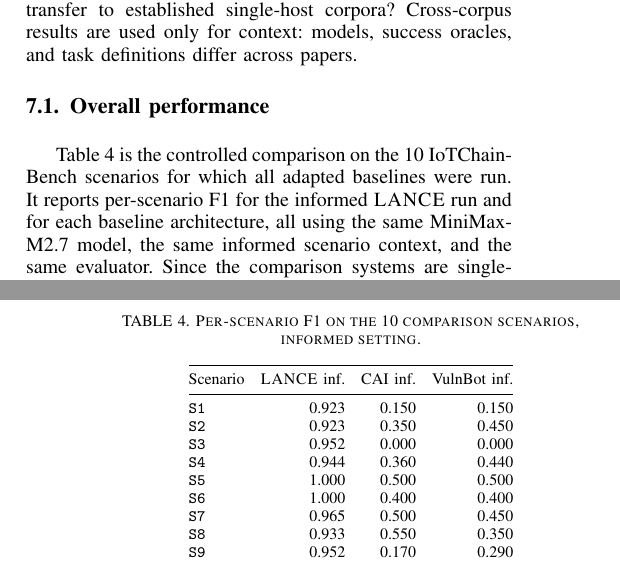
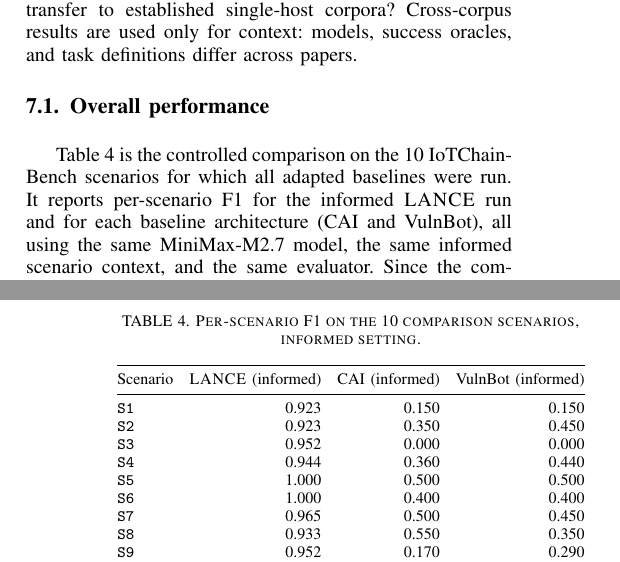
Before and after one commit to Tanguyvans/LANCE, a LaTeX paper (paper/paper_full.tex): two parts of the columns of pages 5 and 6 of 8, joined at a grey line, cut so that both start at the same text. Compiled offline with pdfLaTeX; a missing font is replaced by an installed copy or a similar font; a LaTeX package or settings file that is missing is left out.

Commit message:
Make Table V baseline columns explicit

```diff
--- a/paper/paper_full.tex
+++ b/paper/paper_full.tex
@@ -522,8 +522,8 @@ success oracles, and task definitions differ across papers.
 Table~\ref{tab:scenario-scores} is the controlled comparison on the 10
 \systemname{} scenarios for which all adapted baselines were run. It reports
 per-scenario F1 for the informed \harnessname{} run and for each baseline
-architecture, all using the same MiniMax-M2.7 model, the same informed scenario
-context, and the same evaluator. Since the comparison
+architecture (CAI and VulnBot), all using the same MiniMax-M2.7 model, the same
+informed scenario context, and the same evaluator. Since the comparison
 systems are single-target agents rather than multi-device network harnesses, we
 run each baseline once per target device, merge its per-device findings at
 scenario level, and then compute the F1 shown in the table. Over the same
@@ -538,7 +538,7 @@ scenarios, \harnessname{} also reaches 0.962 recall, 0.922 precision, and an
 \setlength{\tabcolsep}{4pt}
 \begin{tabular}{@{}lrrr@{}}
 \toprule
-Scenario & \harnessname{} inf. & CAI inf. & VulnBot inf. \\
+Scenario & \harnessname{} (informed) & CAI (informed) & VulnBot (informed) \\
 \midrule
 \texttt{S1}  & 0.923 & 0.150 & 0.150 \\
 \texttt{S2}  & 0.923 & 0.350 & 0.450 \\
```
Also changed, not shown: paper/paper_full.pdf.
